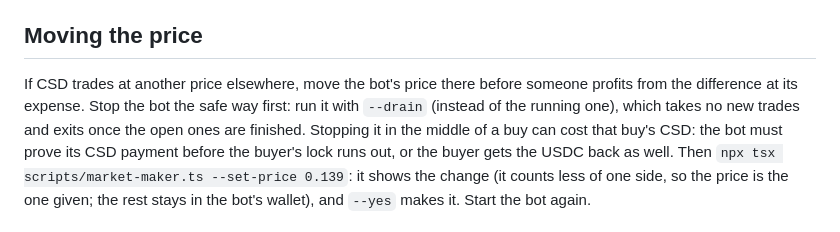
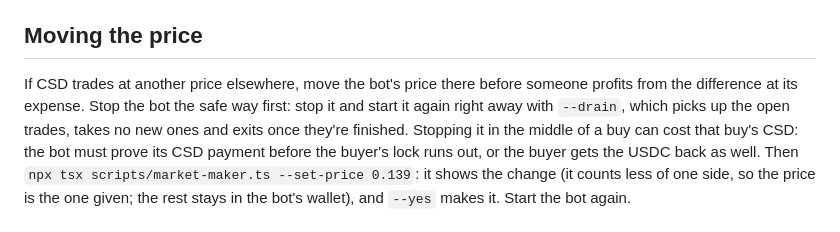
Before and after one commit to intervalplace/aon-namespace-csd-usdc, a Markdown page: docs/market-maker.md, the part around the change. GitHub-like rendering.

Commit message:
docs: --drain is a restart, not a second bot

```diff
--- a/docs/market-maker.md
+++ b/docs/market-maker.md
@@ -369,8 +369,8 @@ addresses, rerun with `--yes`, and start the bot again. The price doesn't move.
 ## Moving the price
 
 If CSD trades at another price elsewhere, move the bot's price there before someone profits from
-the difference at its expense. Stop the bot the safe way first: run it with `--drain` (instead of
-the running one), which takes no new trades and exits once the open ones are finished. Stopping it
+the difference at its expense. Stop the bot the safe way first: stop it and start it again right away
+with `--drain`, which picks up the open trades, takes no new ones and exits once they're finished. Stopping it
 in the middle of a buy can cost that buy's CSD: the bot must prove its CSD payment before the
 buyer's lock runs out, or the buyer gets the USDC back as well. Then
 `npx tsx scripts/market-maker.ts --set-price 0.139`:
```
